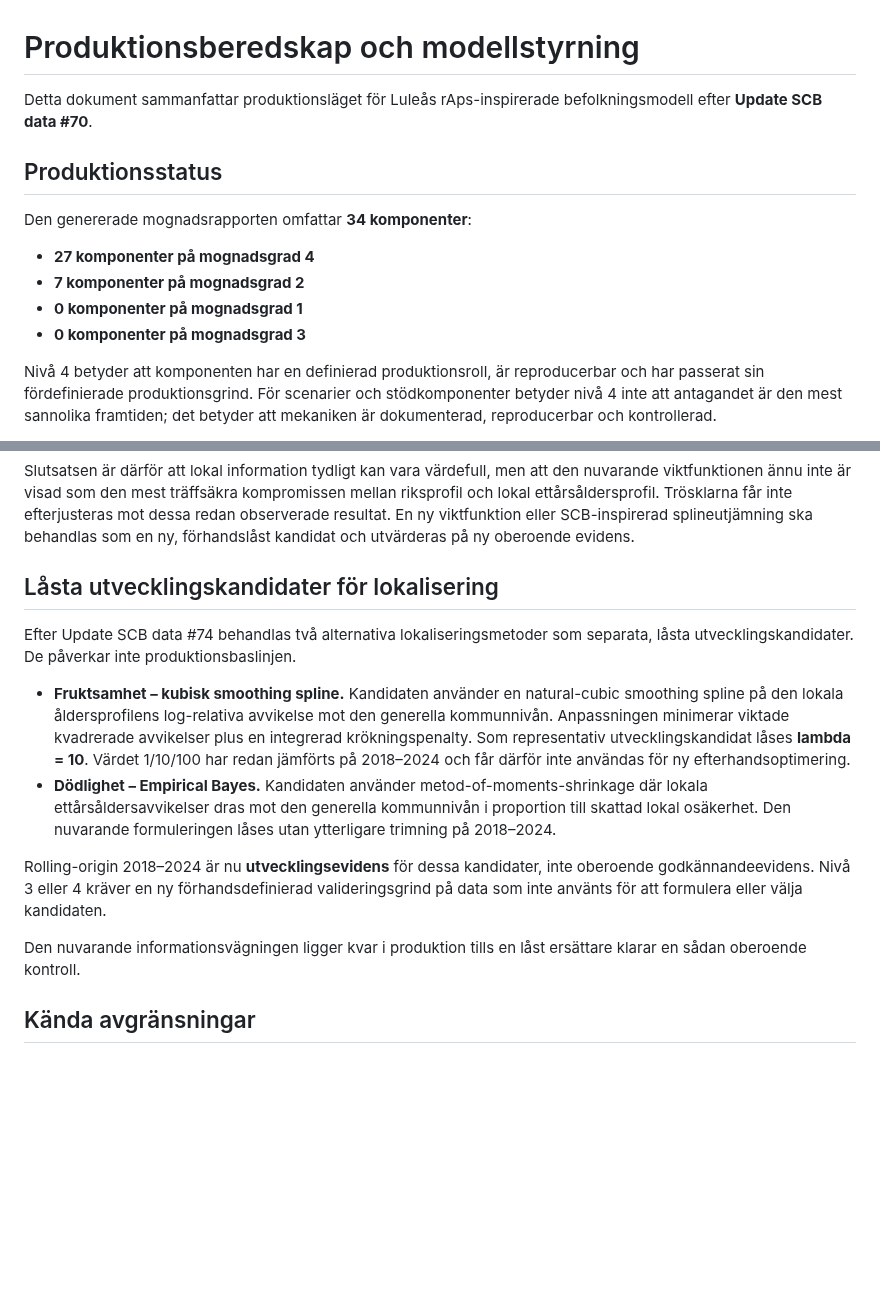
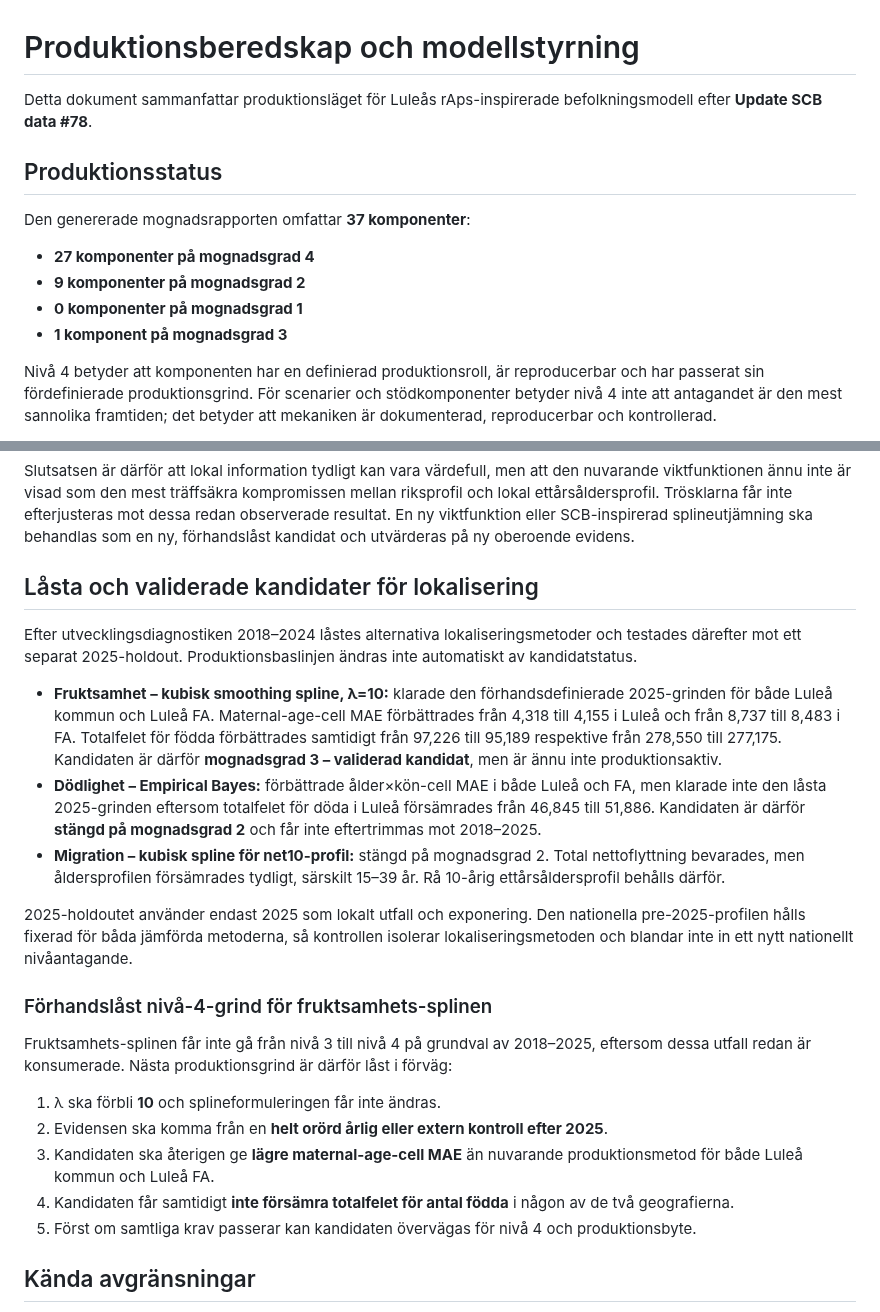
Before and after one commit to Lulea-statistik/Lulea-befolkningsprognos-raps, a Markdown page: docs/PRODUCTION_READINESS.md, 2 parts joined by grey strips. Rendered like a GitHub page; blank space fills up the shorter version.

Commit message:
Update production readiness for localization holdout status

```diff
--- a/docs/PRODUCTION_READINESS.md
+++ b/docs/PRODUCTION_READINESS.md
@@ -1,15 +1,15 @@
 # Produktionsberedskap och modellstyrning
 
-Detta dokument sammanfattar produktionsläget för Luleås rAps-inspirerade befolkningsmodell efter **Update SCB data #70**.
+Detta dokument sammanfattar produktionsläget för Luleås rAps-inspirerade befolkningsmodell efter **Update SCB data #78**.
 
 ## Produktionsstatus
 
-Den genererade mognadsrapporten omfattar **34 komponenter**:
+Den genererade mognadsrapporten omfattar **37 komponenter**:
 
 - **27 komponenter på mognadsgrad 4**
-- **7 komponenter på mognadsgrad 2**
+- **9 komponenter på mognadsgrad 2**
 - **0 komponenter på mognadsgrad 1**
-- **0 komponenter på mognadsgrad 3**
+- **1 komponent på mognadsgrad 3**
 
 Nivå 4 betyder att komponenten har en definierad produktionsroll, är reproducerbar och har passerat sin fördefinierade produktionsgrind. För scenarier och stödkomponenter betyder nivå 4 inte att antagandet är den mest sannolika framtiden; det betyder att mekaniken är dokumenterad, reproducerbar och kontrollerad.
 
@@ -153,16 +161,25 @@ För Luleå kommun gav 0 % lägst MAE i fem av sex kombinationer av fruktsamhet/
 
 Slutsatsen är därför att lokal information tydligt kan vara värdefull, men att den nuvarande viktfunktionen ännu inte är visad som den mest träffsäkra kompromissen mellan riksprofil och lokal ettårsåldersprofil. Trösklarna får inte efterjusteras mot dessa redan observerade resultat. En ny viktfunktion eller SCB-inspirerad splineutjämning ska behandlas som en ny, förhandslåst kandidat och utvärderas på ny oberoende evidens.
 
-## Låsta utvecklingskandidater för lokalisering
+## Låsta och validerade kandidater för lokalisering
 
-Efter Update SCB data #74 behandlas två alternativa lokaliseringsmetoder som separata, låsta utvecklingskandidater. De påverkar inte produktionsbaslinjen.
+Efter utvecklingsdiagnostiken 2018–2024 låstes alternativa lokaliseringsmetoder och testades därefter mot ett separat 2025-holdout. Produktionsbaslinjen ändras inte automatiskt av kandidatstatus.
 
-- **Fruktsamhet – kubisk smoothing spline.** Kandidaten använder en natural-cubic smoothing spline på den lokala åldersprofilens log-relativa avvikelse mot den generella kommunnivån. Anpassningen minimerar viktade kvadrerade avvikelser plus en integrerad krökningspenalty. Som representativ utvecklingskandidat låses **lambda = 10**. Värdet 1/10/100 har redan jämförts på 2018–2024 och får därför inte användas för ny efterhandsoptimering.
-- **Dödlighet – Empirical Bayes.** Kandidaten använder metod-of-moments-shrinkage där lokala ettårsåldersavvikelser dras mot den generella kommunnivån i proportion till skattad lokal osäkerhet. Den nuvarande formuleringen låses utan ytterligare trimning på 2018–2024.
+- **Fruktsamhet – kubisk smoothing spline, λ=10:** klarade den förhandsdefinierade 2025-grinden för både Luleå kommun och Luleå FA. Maternal-age-cell MAE förbättrades från 4,318 till 4,155 i Luleå och från 8,737 till 8,483 i FA. Totalfelet för födda förbättrades samtidigt från 97,226 till 95,189 respektive från 278,550 till 277,175. Kandidaten är därför **mognadsgrad 3 – validerad kandidat**, men är ännu inte produktionsaktiv.
+- **Dödlighet – Empirical Bayes:** förbättrade ålder×kön-cell MAE i både Luleå och FA, men klarade inte den låsta 2025-grinden eftersom totalfelet för döda i Luleå försämrades från 46,845 till 51,886. Kandidaten är därför **stängd på mognadsgrad 2** och får inte eftertrimmas mot 2018–2025.
+- **Migration – kubisk spline för net10-profil:** stängd på mognadsgrad 2. Total nettoflyttning bevarades, men åldersprofilen försämrades tydligt, särskilt 15–39 år. Rå 10-årig ettårsåldersprofil behålls därför.
 
-Rolling-origin 2018–2024 är nu **utvecklingsevidens** för dessa kandidater, inte oberoende godkännandeevidens. Nivå 3 eller 4 kräver en ny förhandsdefinierad valideringsgrind på data som inte använts för att formulera eller välja kandidaten.
+2025-holdoutet använder endast 2025 som lokalt utfall och exponering. Den nationella pre-2025-profilen hålls fixerad för båda jämförda metoderna, så kontrollen isolerar lokaliseringsmetoden och blandar inte in ett nytt nationellt nivåantagande.
 
-Den nuvarande informationsvägningen ligger kvar i produktion tills en låst ersättare klarar en sådan oberoende kontroll.
+### Förhandslåst nivå-4-grind för fruktsamhets-splinen
+
+Fruktsamhets-splinen får inte gå från nivå 3 till nivå 4 på grundval av 2018–2025, eftersom dessa utfall redan är konsumerade. Nästa produktionsgrind är därför låst i förväg:
+
+1. λ ska förbli **10** och splineformuleringen får inte ändras.
+2. Evidensen ska komma från en **helt orörd årlig eller extern kontroll efter 2025**.
+3. Kandidaten ska återigen ge **lägre maternal-age-cell MAE** än nuvarande produktionsmetod för både Luleå kommun och Luleå FA.
+4. Kandidaten får samtidigt **inte försämra totalfelet för antal födda** i någon av de två geografierna.
+5. Först om samtliga krav passerar kan kandidaten övervägas för nivå 4 och produktionsbyte.
 
 ## Kända avgränsningar
 
```
Also changed, not shown: other parts of docs/PRODUCTION_READINESS.md (+8 -0 lines).
